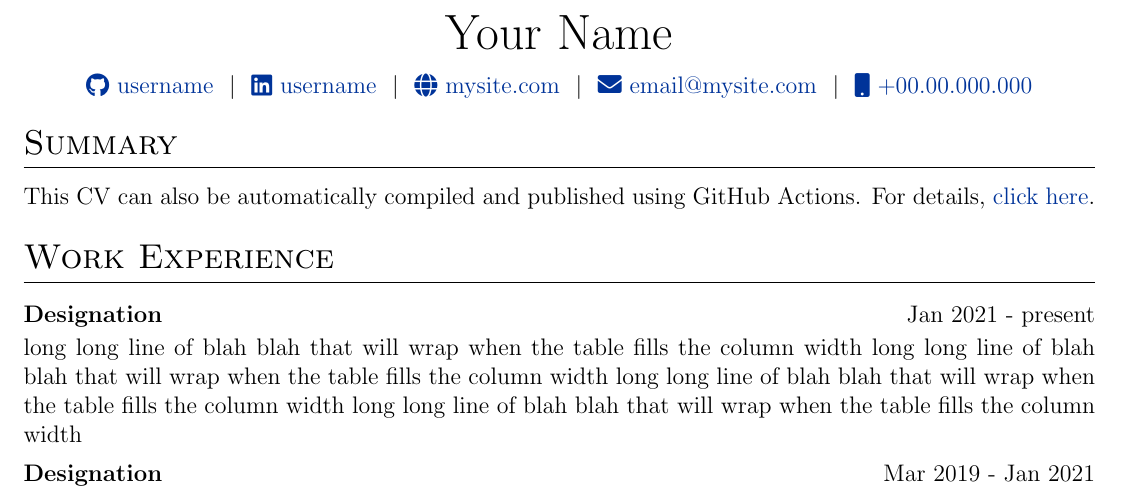
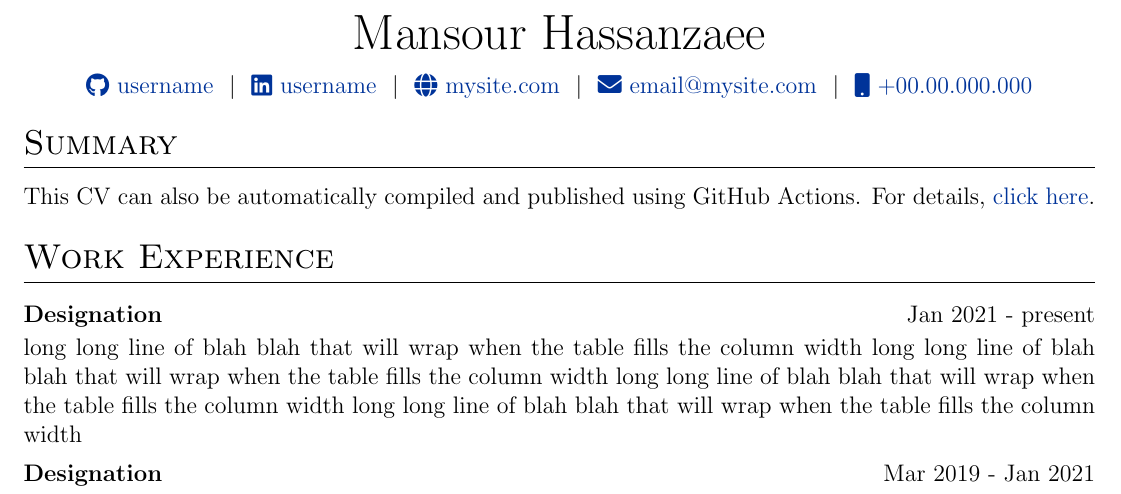
Before and after one commit to hasanzaee/cv, a LaTeX CV (cv.tex): part of the page, cut at the place of the change. Compiled offline with pdfLaTeX.

Commit message:
Update cv.tex

```diff
--- a/cv.tex
+++ b/cv.tex
@@ -142,8 +142,8 @@
 % \end{tabularx}
 
 \begin{tabularx}{\linewidth}{@{} C @{}}
-\Huge{Your Name} \\[7.5pt]
-\href{https://github.com/username}{\raisebox{-0.05\height}\faGithub\ username} \ $|$ \
+\Huge{Mansour Hassanzaee} \\[7.5pt]
+\href{https://github.com/hasanzaee}{\raisebox{-0.05\height}\faGithub\ username} \ $|$ \
 \href{https://linkedin.com/in/username}{\raisebox{-0.05\height}\faLinkedin\ username} \ $|$ \
 \href{https://mysite.com}{\raisebox{-0.05\height}\faGlobe \ mysite.com} \ $|$ \
 \href{mailto:email@mysite.com}{\raisebox{-0.05\height}\faEnvelope \ email@mysite.com} \ $|$ \
```
